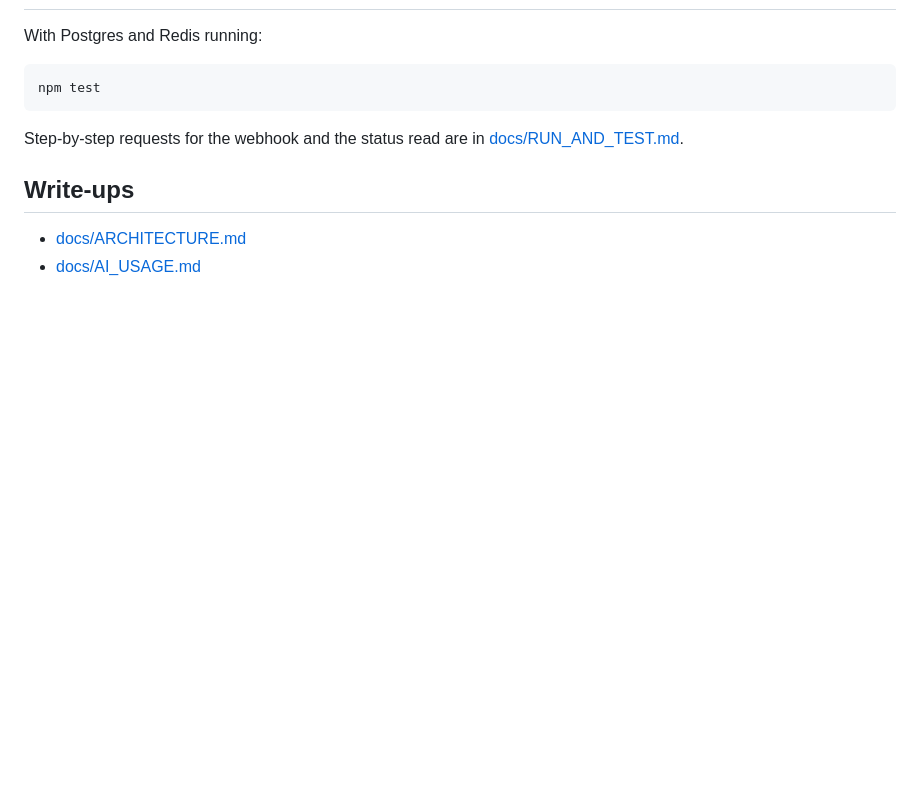
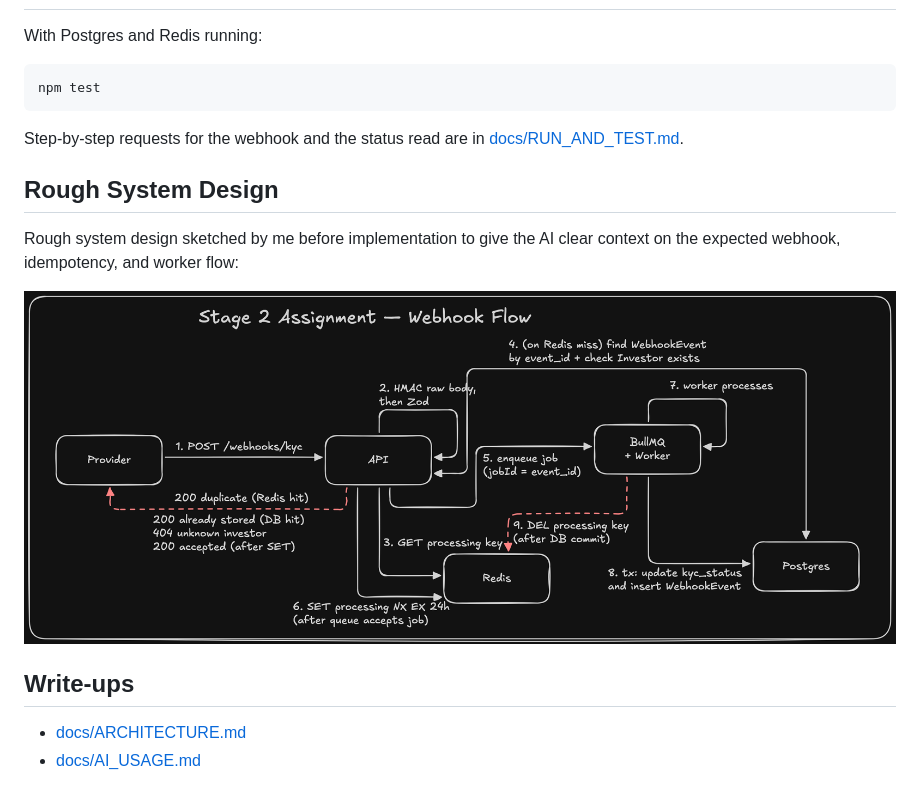
Before and after one commit to Vishwajeet-11/stage_2_assignment, a Markdown page: README.md, the part around the change. Drawn GitHub-style; pictures changed too: docs/webhook-flow-rough-design.png (added); blank space fills up the shorter version.

Commit message:
Add rough system design diagram to README and include design context for KYC webhook flow

```diff
--- a/README.md
+++ b/README.md
@@ -71,6 +71,12 @@ npm test
 
 Step-by-step requests for the webhook and the status read are in [docs/RUN_AND_TEST.md](docs/RUN_AND_TEST.md).
 
+## Rough System Design
+
+Rough system design sketched by me before implementation to give the AI clear context on the expected webhook, idempotency, and worker flow:
+
+![Rough system design for the KYC webhook flow](docs/webhook-flow-rough-design.png)
+
 ## Write-ups
 
 - [docs/ARCHITECTURE.md](docs/ARCHITECTURE.md)
```
